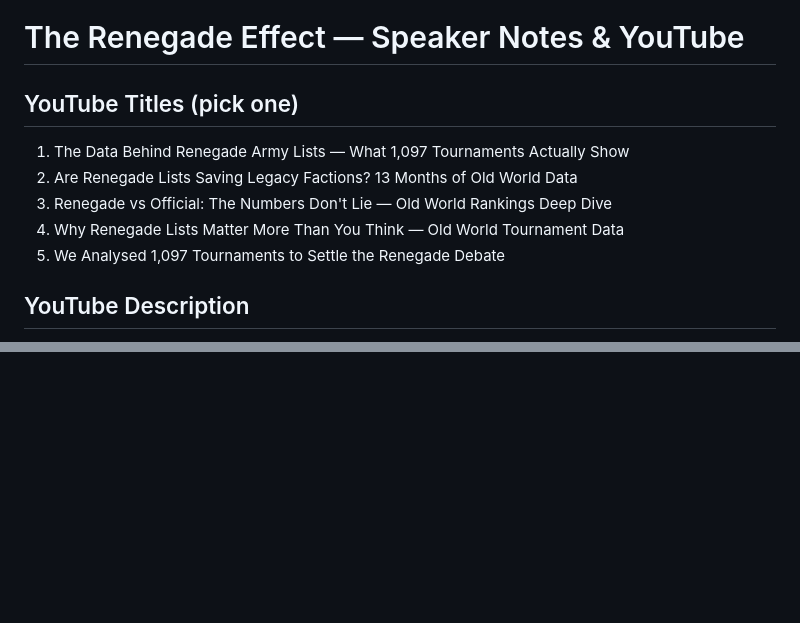
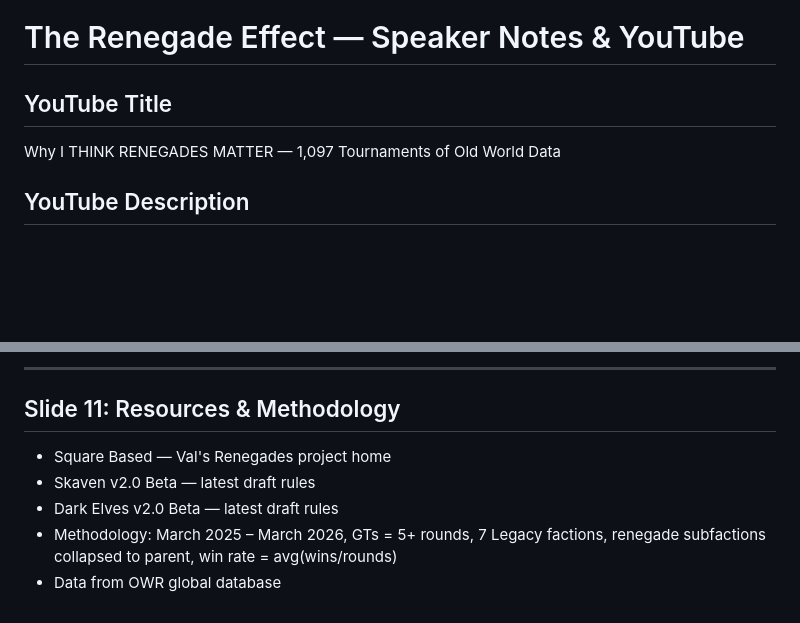
Before and after one commit to tributech/owr-website, a Markdown page: docs/renegade-effect-speaker-notes.md, 2 parts joined by grey strips. Drawn GitHub-style; blank space fills up the shorter version.

```diff
--- a/docs/renegade-effect-speaker-notes.md
+++ b/docs/renegade-effect-speaker-notes.md
@@ -1,12 +1,8 @@
 # The Renegade Effect — Speaker Notes & YouTube
 
-## YouTube Titles (pick one)
+## YouTube Title
 
-1. The Data Behind Renegade Army Lists — What 1,097 Tournaments Actually Show
-2. Are Renegade Lists Saving Legacy Factions? 13 Months of Old World Data
-3. Renegade vs Official: The Numbers Don't Lie — Old World Rankings Deep Dive
-4. Why Renegade Lists Matter More Than You Think — Old World Tournament Data
-5. We Analysed 1,097 Tournaments to Settle the Renegade Debate
+Why I THINK RENEGADES MATTER — 1,097 Tournaments of Old World Data
 
 ## YouTube Description
 
@@ -144,0 +157,9 @@ Full interactive article: https://www.oldworldrankings.com/insights/renegade-eff
+---
+
+## Slide 11: Resources & Methodology
+
+- Square Based — Val's Renegades project home
+- Skaven v2.0 Beta — latest draft rules
+- Dark Elves v2.0 Beta — latest draft rules
+- Methodology: March 2025 – March 2026, GTs = 5+ rounds, 7 Legacy factions, renegade subfactions collapsed to parent, win rate = avg(wins/rounds)
+- Data from OWR global database
```
Also changed, not shown: other parts of docs/renegade-effect-speaker-notes.md (+82 -66 lines).
